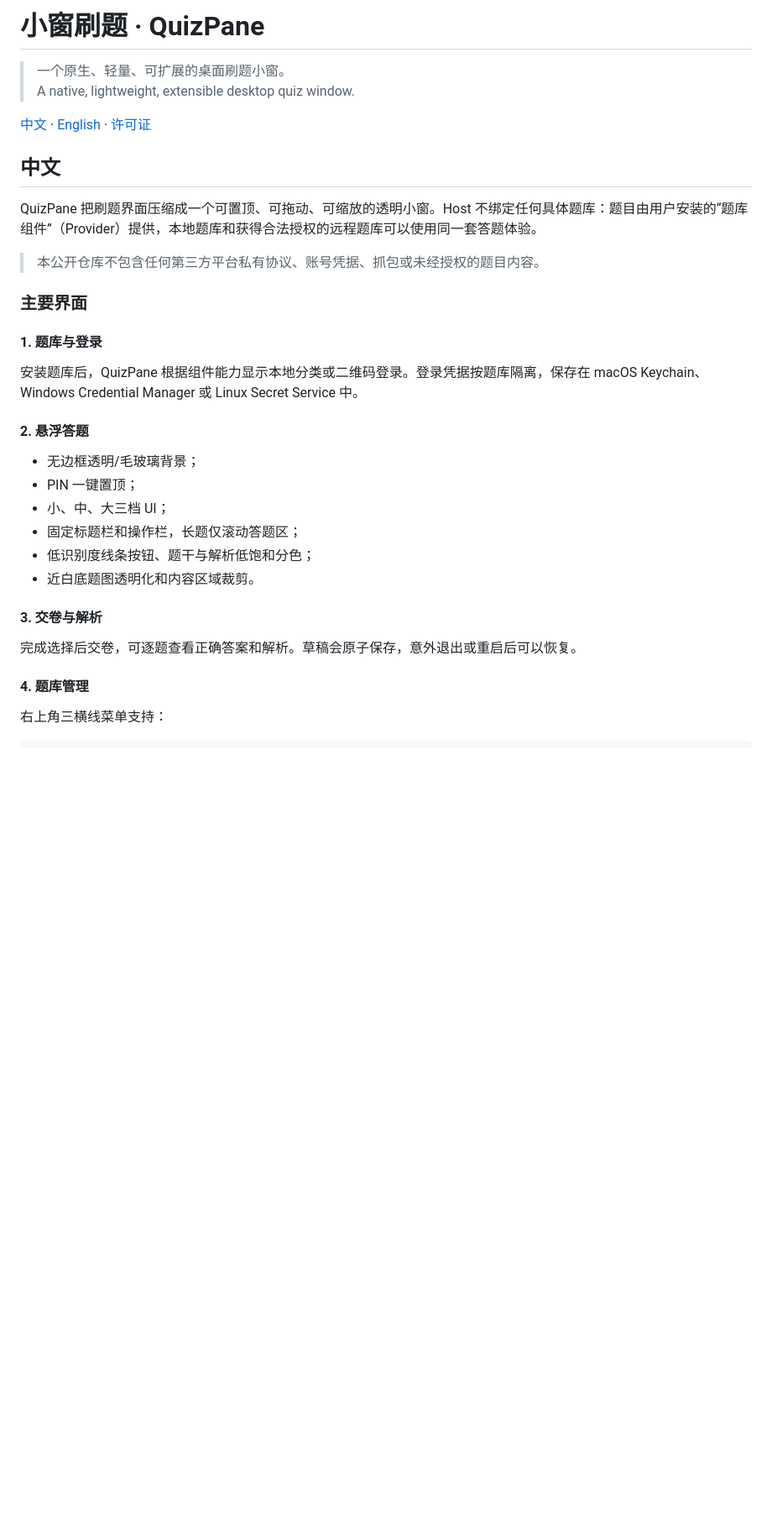
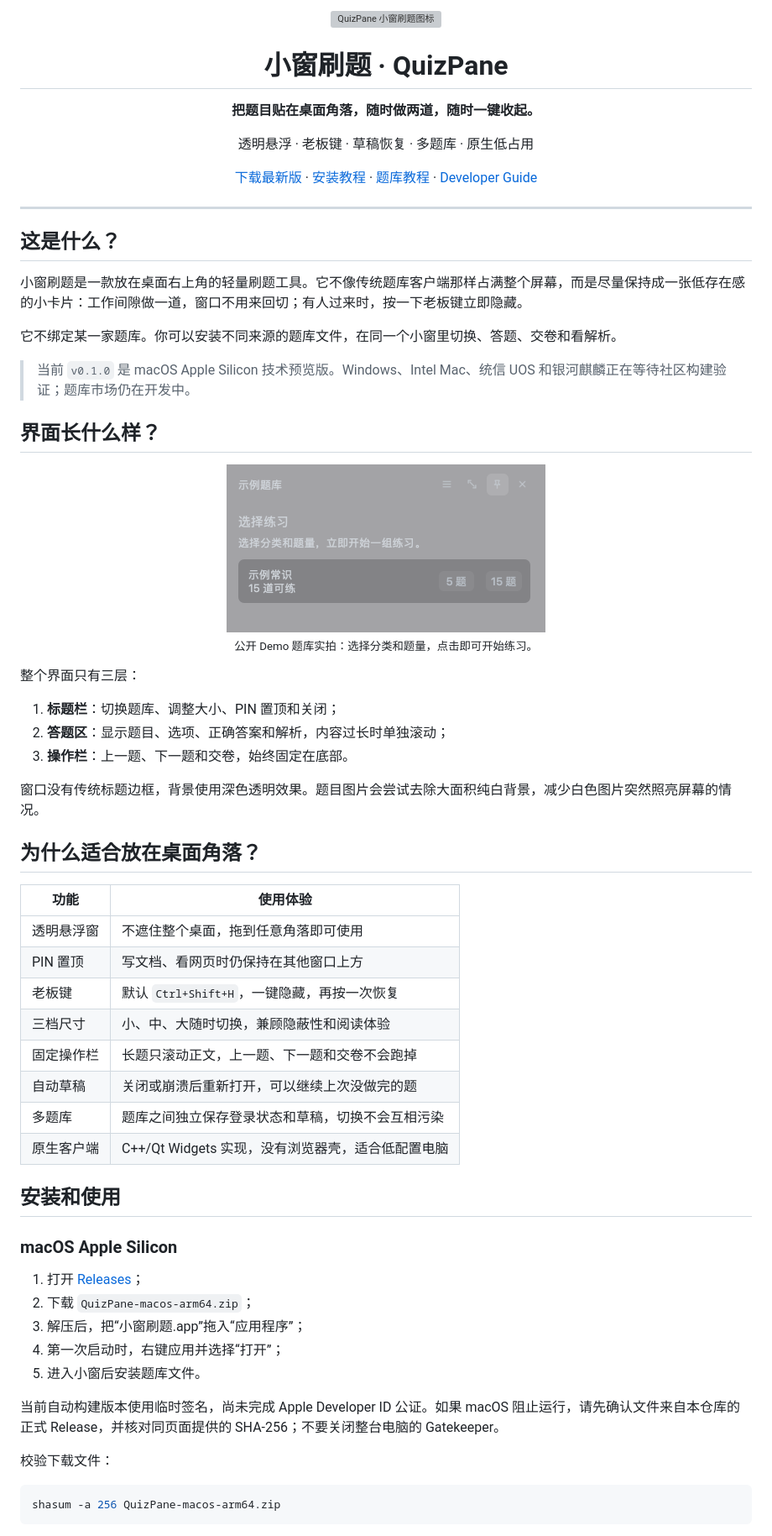
Before and after one commit to tianyoudoge/quizpane, a Markdown page: README.md, the part around the change printed below. Shown: that part at 84% size. GitHub-like rendering; pictures changed too: docs/images/quizpane-catalog.png (added); blank space fills up the shorter version; grey boxes are pictures that could not be loaded.

Commit message:
Rewrite README for end users

````diff
--- a/README.md
+++ b/README.md
@@ -1,35 +1,69 @@
-# 小窗刷题 · QuizPane
+<div align="center">
+  <img src="apps/desktop-qt/resources/app-icon.png" width="128" alt="QuizPane 小窗刷题图标">
+  <h1>小窗刷题 · QuizPane</h1>
+  <p><strong>把题目贴在桌面角落，随时做两道，随时一键收起。</strong></p>
+  <p>透明悬浮 · 老板键 · 草稿恢复 · 多题库 · 原生低占用</p>
+  <p>
+    <a href="https://github.com/tianyoudoge/quizpane/releases/latest">下载最新版</a> ·
+    <a href="#安装和使用">安装教程</a> ·
+    <a href="#题库怎么安装">题库教程</a> ·
+    <a href="#developer-guide">Developer Guide</a>
+  </p>
+</div>
 
-> 一个原生、轻量、可扩展的桌面刷题小窗。
-> A native, lightweight, extensible desktop quiz window.
+---
 
-[中文](#中文) · [English](#english) · [许可证](#许可证--license)
+## 这是什么？
 
-## 中文
+小窗刷题是一款放在桌面右上角的轻量刷题工具。它不像传统题库客户端那样占满整个屏幕，而是尽量保持成一张低存在感的小卡片：工作间隙做一道，窗口不用来回切；有人过来时，按一下老板键立即隐藏。
 
-QuizPane 把刷题界面压缩成一个可置顶、可拖动、可缩放的透明小窗。Host 不绑定任何具体题库：题目由用户安装的“题库组件”（Provider）提供，本地题库和获得合法授权的远程题库可以使用同一套答题体验。
+它不绑定某一家题库。你可以安装不同来源的题库文件，在同一个小窗里切换、答题、交卷和看解析。
 
-> 本公开仓库不包含任何第三方平台私有协议、账号凭据、抓包或未经授权的题目内容。
+> 当前 `v0.1.0` 是 macOS Apple Silicon 技术预览版。Windows、Intel Mac、统信 UOS 和银河麒麟正在等待社区构建验证；题库市场仍在开发中。
 
-### 主要界面
+## 界面长什么样？
 
-#### 1. 题库与登录
+<div align="center">
+  <img src="docs/images/quizpane-catalog.png" width="380" alt="小窗刷题选择练习界面">
+  <p><sub>公开 Demo 题库实拍：选择分类和题量，点击即可开始练习。</sub></p>
+</div>
 
-安装题库后，QuizPane 根据组件能力显示本地分类或二维码登录。登录凭据按题库隔离，保存在 macOS Keychain、Windows Credential Manager 或 Linux Secret Service 中。
+整个界面只有三层：
 
-#### 2. 悬浮答题
+1. **标题栏**：切换题库、调整大小、PIN 置顶和关闭；
+2. **答题区**：显示题目、选项、正确答案和解析，内容过长时单独滚动；
+3. **操作栏**：上一题、下一题和交卷，始终固定在底部。
 
-- 无边框透明/毛玻璃背景；
-- PIN 一键置顶；
-- 小、中、大三档 UI；
-- 固定标题栏和操作栏，长题仅滚动答题区；
-- 低识别度线条按钮、题干与解析低饱和分色；
-- 近白底题图透明化和内容区域裁剪。
+窗口没有传统标题边框，背景使用深色透明效果。题目图片会尝试去除大面积纯白背景，减少白色图片突然照亮屏幕的情况。
 
-#### 3. 交卷与解析
+## 为什么适合放在桌面角落？
 
-完成选择后交卷，可逐题查看正确答案和解析。草稿会原子保存，意外退出或重启后可以恢复。
+| 功能 | 使用体验 |
+|---|---|
+| 透明悬浮窗 | 不遮住整个桌面，拖到任意角落即可使用 |
+| PIN 置顶 | 写文档、看网页时仍保持在其他窗口上方 |
+| 老板键 | 默认 `Ctrl+Shift+H`，一键隐藏，再按一次恢复 |
+| 三档尺寸 | 小、中、大随时切换，兼顾隐蔽性和阅读体验 |
+| 固定操作栏 | 长题只滚动正文，上一题、下一题和交卷不会跑掉 |
+| 自动草稿 | 关闭或崩溃后重新打开，可以继续上次没做完的题 |
+| 多题库 | 题库之间独立保存登录状态和草稿，切换不会互相污染 |
+| 原生客户端 | C++/Qt Widgets 实现，没有浏览器壳，适合低配置电脑 |
 
-#### 4. 题库管理
+## 安装和使用
 
-右上角三横线菜单支持：
+### macOS Apple Silicon
+
+1. 打开 [Releases](https://github.com/tianyoudoge/quizpane/releases/latest)；
+2. 下载 `QuizPane-macos-arm64.zip`；
+3. 解压后，把“小窗刷题.app”拖入“应用程序”；
+4. 第一次启动时，右键应用并选择“打开”；
+5. 进入小窗后安装题库文件。
+
+当前自动构建版本使用临时签名，尚未完成 Apple Developer ID 公证。如果 macOS 阻止运行，请先确认文件来自本仓库的正式 Release，并核对同页面提供的 SHA-256；不要关闭整台电脑的 Gatekeeper。
+
+校验下载文件：
+
+```bash
+shasum -a 256 QuizPane-macos-arm64.zip
+```
+
````
Also changed, not shown: other parts of README.md (+186 -98 lines).
